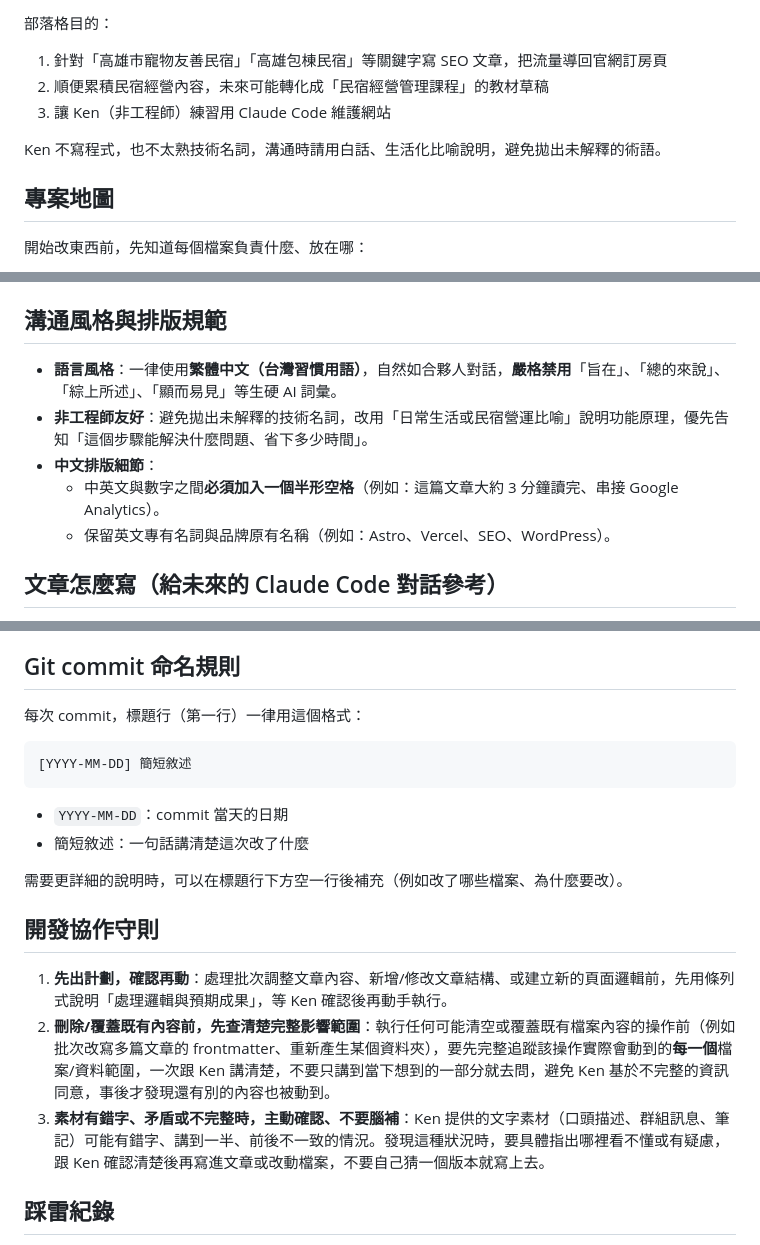
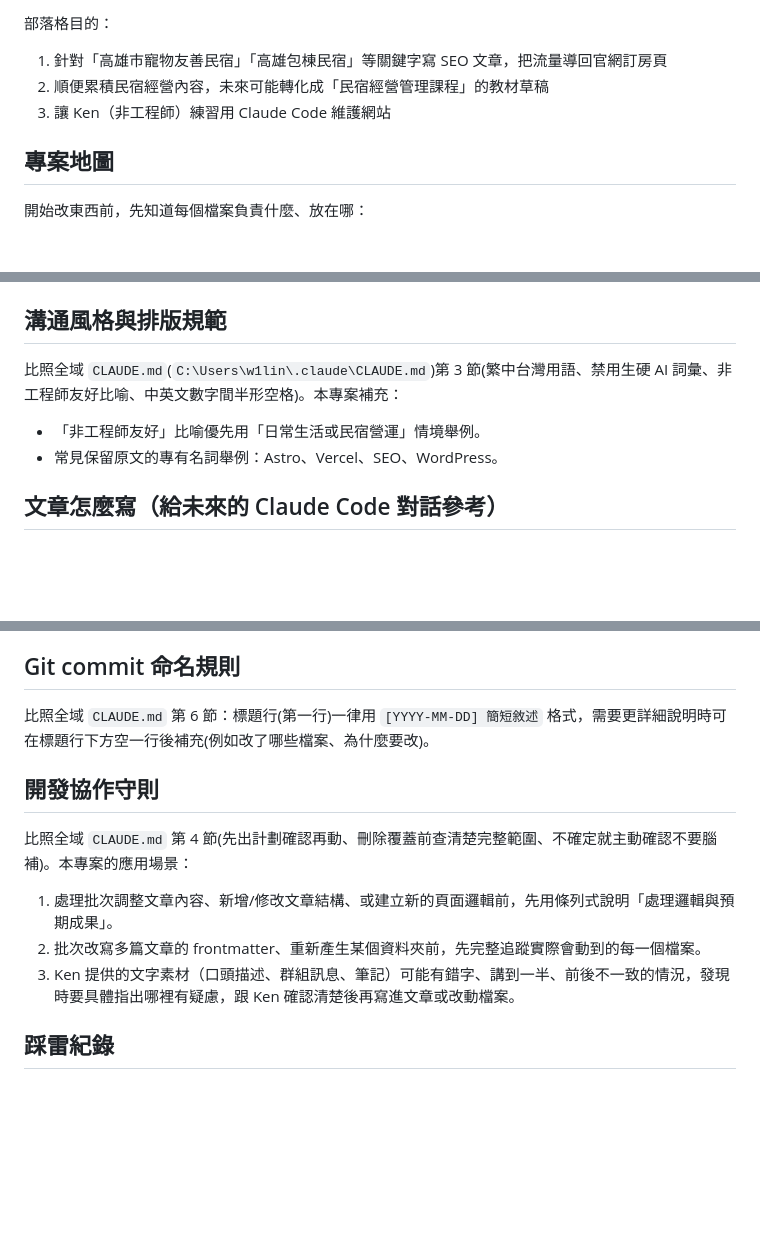
Before and after one commit to resttwentytwo-stack/ar2two-blog, a Markdown page: CLAUDE.md, 3 parts joined by grey strips. Drawn GitHub-style; blank space fills up the shorter version.

Commit message:
[2026-10-08] 專案規則手冊改成比照全域規則，改版進度檔補記美麗島文章上線
Co-Authored-By: Claude Opus 5.5 <noreply@anthropic.com>

````diff
--- a/CLAUDE.md
+++ b/CLAUDE.md
@@ -9,8 +9,6 @@
 1. 針對「高雄市寵物友善民宿」「高雄包棟民宿」等關鍵字寫 SEO 文章，把流量導回官網訂房頁
 2. 順便累積民宿經營內容，未來可能轉化成「民宿經營管理課程」的教材草稿
 3. 讓 Ken（非工程師）練習用 Claude Code 維護網站
-
-Ken 不寫程式，也不太熟技術名詞，溝通時請用白話、生活化比喻說明，避免拋出未解釋的術語。
 
 ## 專案地圖
 
@@ -28,11 +26,9 @@ Ken 不寫程式，也不太熟技術名詞，溝通時請用白話、生活化
 
 ## 溝通風格與排版規範
 
-- **語言風格**：一律使用**繁體中文（台灣習慣用語）**，自然如合夥人對話，**嚴格禁用**「旨在」、「總的來說」、「綜上所述」、「顯而易見」等生硬 AI 詞彙。
-- **非工程師友好**：避免拋出未解釋的技術名詞，改用「日常生活或民宿營運比喻」說明功能原理，優先告知「這個步驟能解決什麼問題、省下多少時間」。
-- **中文排版細節**：
-  - 中英文與數字之間**必須加入一個半形空格**（例如：這篇文章大約 3 分鐘讀完、串接 Google Analytics）。
-  - 保留英文專有名詞與品牌原有名稱（例如：Astro、Vercel、SEO、WordPress）。
+比照全域 `CLAUDE.md`(`C:\Users\w1lin\.claude\CLAUDE.md`)第 3 節(繁中台灣用語、禁用生硬 AI 詞彙、非工程師友好比喻、中英文數字間半形空格)。本專案補充：
+- 「非工程師友好」比喻優先用「日常生活或民宿營運」情境舉例。
+- 常見保留原文的專有名詞舉例：Astro、Vercel、SEO、WordPress。
 
 ## 文章怎麼寫（給未來的 Claude Code 對話參考）
 
@@ -60,22 +56,14 @@ Ken 不寫程式，也不太熟技術名詞，溝通時請用白話、生活化
 
 ## Git commit 命名規則
 
-每次 commit，標題行（第一行）一律用這個格式：
-
-```
-[YYYY-MM-DD] 簡短敘述
-```
-
-- `YYYY-MM-DD`：commit 當天的日期
-- 簡短敘述：一句話講清楚這次改了什麼
-
-需要更詳細的說明時，可以在標題行下方空一行後補充（例如改了哪些檔案、為什麼要改）。
+比照全域 `CLAUDE.md` 第 6 節：標題行(第一行)一律用 `[YYYY-MM-DD] 簡短敘述` 格式，需要更詳細說明時可在標題行下方空一行後補充(例如改了哪些檔案、為什麼要改)。
 
 ## 開發協作守則
 
-1. **先出計劃，確認再動**：處理批次調整文章內容、新增/修改文章結構、或建立新的頁面邏輯前，先用條列式說明「處理邏輯與預期成果」，等 Ken 確認後再動手執行。
-2. **刪除/覆蓋既有內容前，先查清楚完整影響範圍**：執行任何可能清空或覆蓋既有檔案內容的操作前（例如批次改寫多篇文章的 frontmatter、重新產生某個資料夾），要先完整追蹤該操作實際會動到的**每一個**檔案/資料範圍，一次跟 Ken 講清楚，不要只講到當下想到的一部分就去問，避免 Ken 基於不完整的資訊同意，事後才發現還有別的內容也被動到。
-3. **素材有錯字、矛盾或不完整時，主動確認、不要腦補**：Ken 提供的文字素材（口頭描述、群組訊息、筆記）可能有錯字、講到一半、前後不一致的情況。發現這種狀況時，要具體指出哪裡看不懂或有疑慮，跟 Ken 確認清楚後再寫進文章或改動檔案，不要自己猜一個版本就寫上去。
+比照全域 `CLAUDE.md` 第 4 節(先出計劃確認再動、刪除覆蓋前查清楚完整範圍、不確定就主動確認不要腦補)。本專案的應用場景：
+1. 處理批次調整文章內容、新增/修改文章結構、或建立新的頁面邏輯前，先用條列式說明「處理邏輯與預期成果」。
+2. 批次改寫多篇文章的 frontmatter、重新產生某個資料夾前，先完整追蹤實際會動到的每一個檔案。
+3. Ken 提供的文字素材（口頭描述、群組訊息、筆記）可能有錯字、講到一半、前後不一致的情況，發現時要具體指出哪裡有疑慮，跟 Ken 確認清楚後再寫進文章或改動檔案。
 
 ## 踩雷紀錄
 
````
Also changed, not shown: docs/redesign-progress.md (+1 -0 lines).
